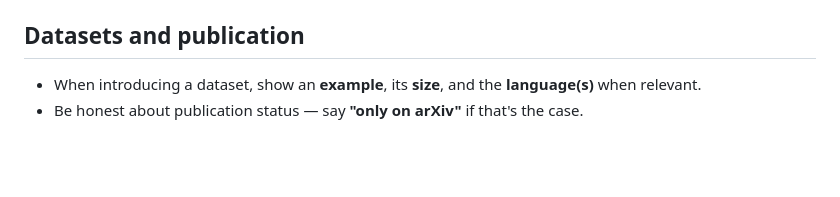
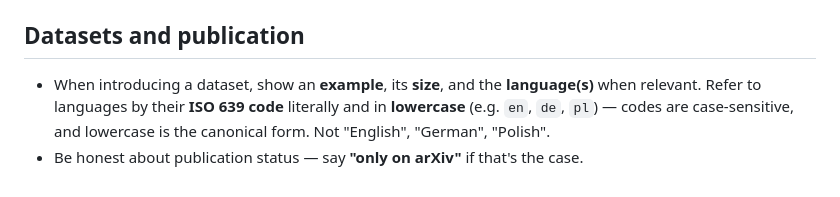
Before and after one commit to 25d-228/skill-files, a Markdown page: beamer-slides/SKILL.md, the part around the change. Drawn GitHub-style; blank space fills up the shorter version.

Commit message:
Add ISO 639 language code guidance (lowercase, case-sensitive)
Refer to languages by their canonical lowercase ISO 639 code (en, de,
pl) rather than English/German/Polish spellings. ISO 639 codes are
case-sensitive, with lowercase as the canonical form.

```diff
--- a/beamer-slides/SKILL.md
+++ b/beamer-slides/SKILL.md
@@ -51,5 +51,5 @@ Apply these conventions when writing or reviewing academic Beamer decks. They co
 
 ## Datasets and publication
 
-- When introducing a dataset, show an **example**, its **size**, and the **language(s)** when relevant.
+- When introducing a dataset, show an **example**, its **size**, and the **language(s)** when relevant. Refer to languages by their **ISO 639 code** literally and in **lowercase** (e.g. `en`, `de`, `pl`) — codes are case-sensitive, and lowercase is the canonical form. Not "English", "German", "Polish".
 - Be honest about publication status — say **"only on arXiv"** if that's the case.
```
Also changed, not shown: master-thesis/SKILL.md (+2 -0 lines).
